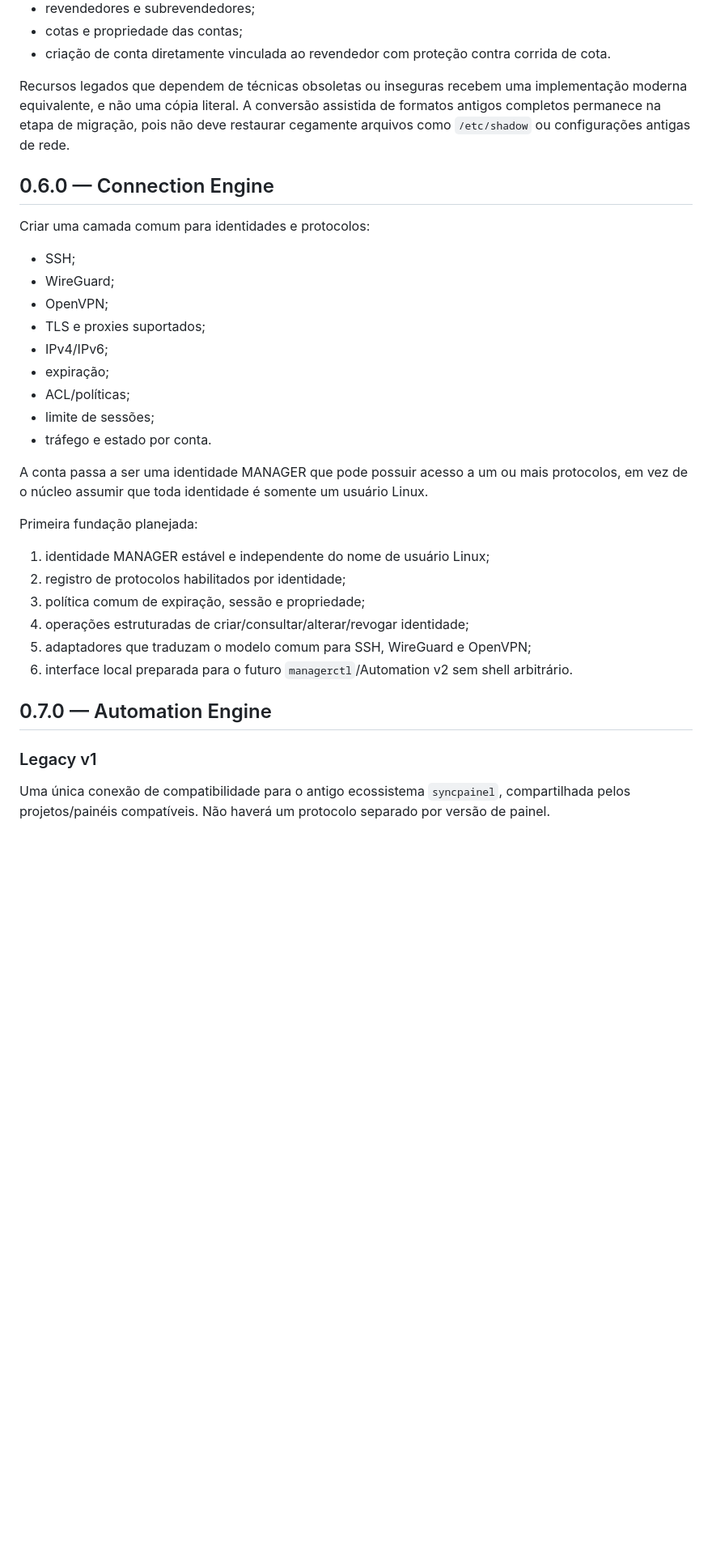
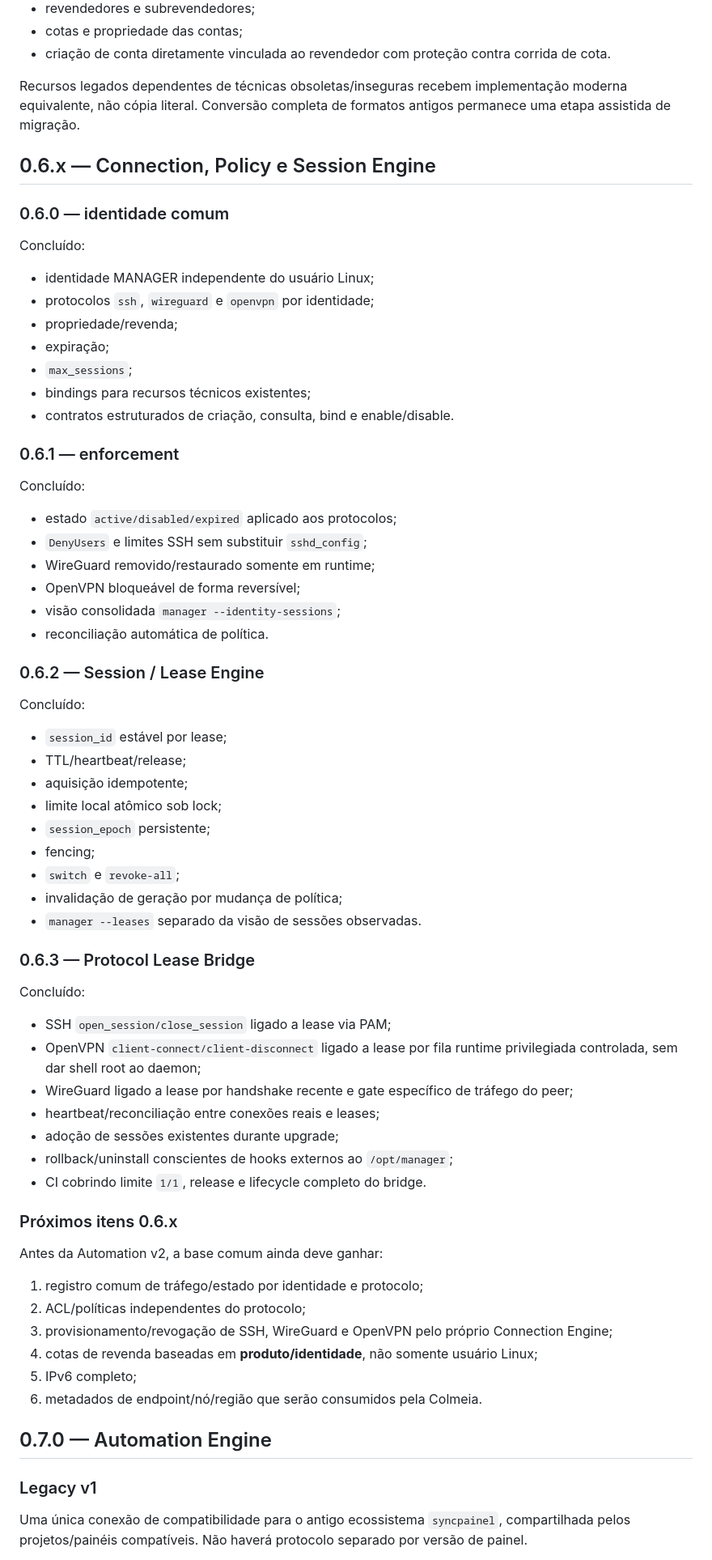
Before and after one commit to SrTristeSad/MANAGER, a Markdown page: docs/ROADMAP.md, the part around one of its changes. Shown at 81% size. Drawn GitHub-style; blank space fills up the shorter version.

Commit message:
docs: advance 0.6 roadmap after protocol leases

```diff
--- a/docs/ROADMAP.md
+++ b/docs/ROADMAP.md
@@ -35,36 +38,73 @@ Status em **0.5.2**: a paridade operacional principal está implementada. O MANA
 - cotas e propriedade das contas;
 - criação de conta diretamente vinculada ao revendedor com proteção contra corrida de cota.
 
-Recursos legados que dependem de técnicas obsoletas ou inseguras recebem uma implementação moderna equivalente, e não uma cópia literal. A conversão assistida de formatos antigos completos permanece na etapa de migração, pois não deve restaurar cegamente arquivos como `/etc/shadow` ou configurações antigas de rede.
+Recursos legados dependentes de técnicas obsoletas/inseguras recebem implementação moderna equivalente, não cópia literal. Conversão completa de formatos antigos permanece uma etapa assistida de migração.
 
-## 0.6.0 — Connection Engine
+## 0.6.x — Connection, Policy e Session Engine
 
-Criar uma camada comum para identidades e protocolos:
+### 0.6.0 — identidade comum
 
-- SSH;
-- WireGuard;
-- OpenVPN;
-- TLS e proxies suportados;
-- IPv4/IPv6;
+Concluído:
+
+- identidade MANAGER independente do usuário Linux;
+- protocolos `ssh`, `wireguard` e `openvpn` por identidade;
+- propriedade/revenda;
 - expiração;
-- ACL/políticas;
-- limite de sessões;
-- tráfego e estado por conta.
+- `max_sessions`;
+- bindings para recursos técnicos existentes;
+- contratos estruturados de criação, consulta, bind e enable/disable.
 
-A conta passa a ser uma identidade MANAGER que pode possuir acesso a um ou mais protocolos, em vez de o núcleo assumir que toda identidade é somente um usuário Linux.
+### 0.6.1 — enforcement
 
-Primeira fundação planejada:
+Concluído:
 
-1. identidade MANAGER estável e independente do nome de usuário Linux;
-2. registro de protocolos habilitados por identidade;
-3. política comum de expiração, sessão e propriedade;
-4. operações estruturadas de criar/consultar/alterar/revogar identidade;
-5. adaptadores que traduzam o modelo comum para SSH, WireGuard e OpenVPN;
-6. interface local preparada para o futuro `managerctl`/Automation v2 sem shell arbitrário.
+- estado `active/disabled/expired` aplicado aos protocolos;
+- `DenyUsers` e limites SSH sem substituir `sshd_config`;
+- WireGuard removido/restaurado somente em runtime;
+- OpenVPN bloqueável de forma reversível;
+- visão consolidada `manager --identity-sessions`;
+- reconciliação automática de política.
+
+### 0.6.2 — Session / Lease Engine
+
+Concluído:
+
+- `session_id` estável por lease;
+- TTL/heartbeat/release;
+- aquisição idempotente;
+- limite local atômico sob lock;
+- `session_epoch` persistente;
+- fencing;
+- `switch` e `revoke-all`;
+- invalidação de geração por mudança de política;
+- `manager --leases` separado da visão de sessões observadas.
+
+### 0.6.3 — Protocol Lease Bridge
+
+Concluído:
+
+- SSH `open_session/close_session` ligado a lease via PAM;
+- OpenVPN `client-connect/client-disconnect` ligado a lease por fila runtime privilegiada controlada, sem dar shell root ao daemon;
+- WireGuard ligado a lease por handshake recente e gate específico de tráfego do peer;
+- heartbeat/reconciliação entre conexões reais e leases;
+- adoção de sessões existentes durante upgrade;
+- rollback/uninstall conscientes de hooks externos ao `/opt/manager`;
+- CI cobrindo limite `1/1`, release e lifecycle completo do bridge.
+
+### Próximos itens 0.6.x
+
+Antes da Automation v2, a base comum ainda deve ganhar:
+
+1. registro comum de tráfego/estado por identidade e protocolo;
+2. ACL/políticas independentes do protocolo;
+3. provisionamento/revogação de SSH, WireGuard e OpenVPN pelo próprio Connection Engine;
+4. cotas de revenda baseadas em **produto/identidade**, não somente usuário Linux;
+5. IPv6 completo;
+6. metadados de endpoint/nó/região que serão consumidos pela Colmeia.
 
 ## 0.7.0 — Automation Engine
 
 ### Legacy v1
 
-Uma única conexão de compatibilidade para o antigo ecossistema `syncpainel`, compartilhada pelos projetos/painéis compatíveis. Não haverá um protocolo separado por versão de painel.
+Uma única conexão de compatibilidade para o antigo ecossistema `syncpainel`, compartilhada pelos projetos/painéis compatíveis. Não haverá protocolo separado por versão de painel.
 
```
Also changed, not shown: other parts of docs/ROADMAP.md (+60 -37 lines).
